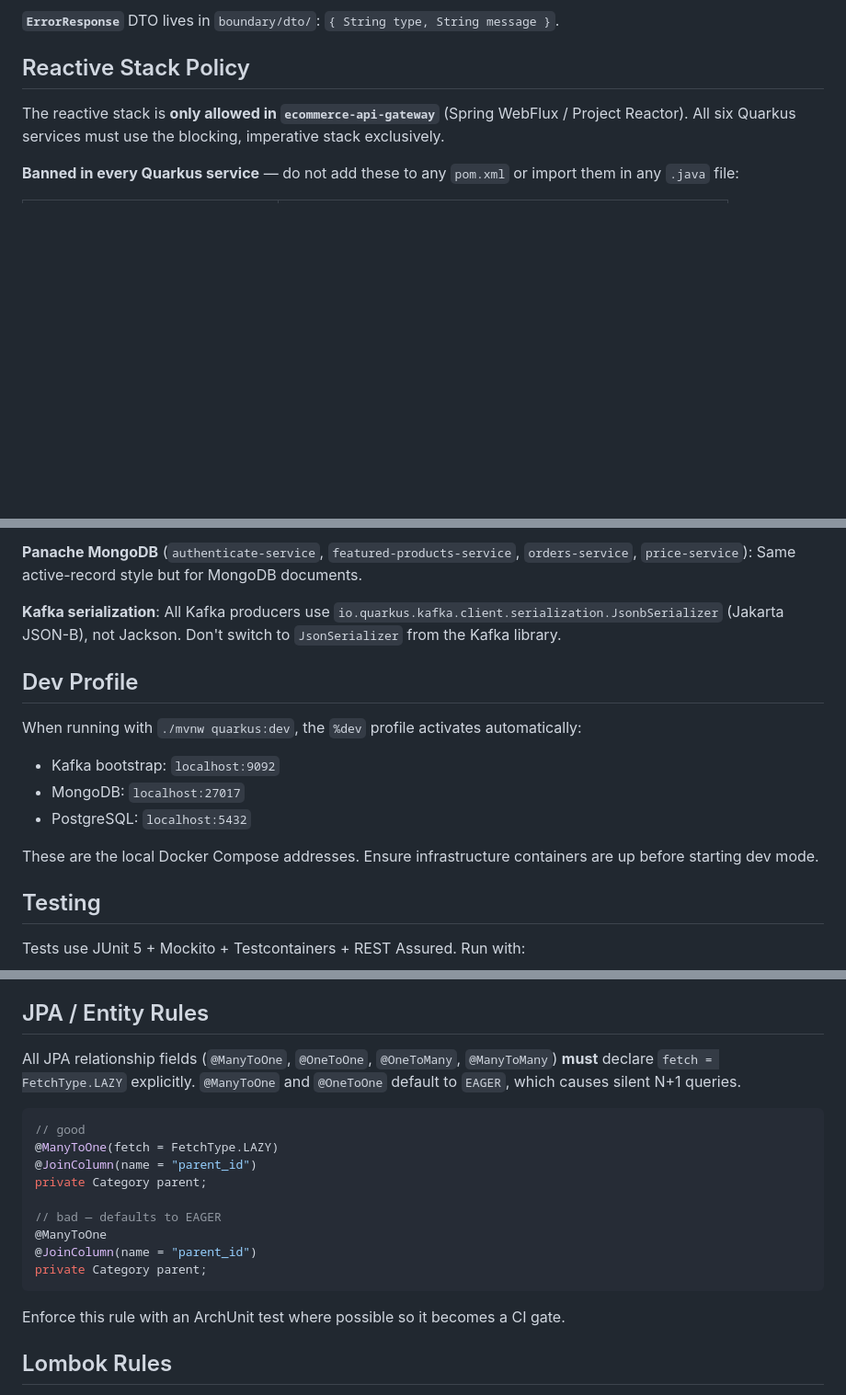
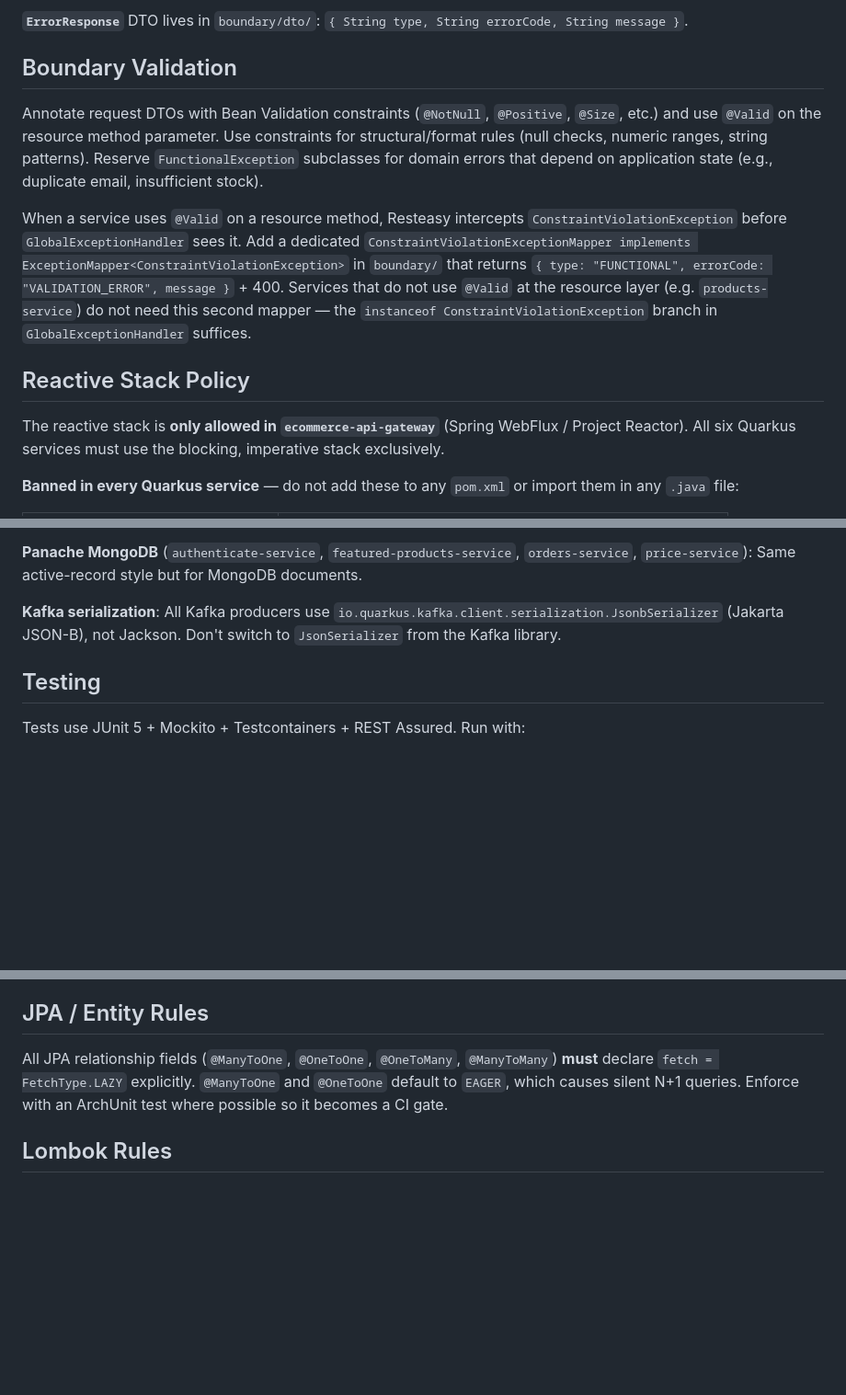
Before and after one commit to chakib-mohamed/ecommerce, a Markdown page: backend/CLAUDE.md, 3 parts joined by grey strips. Shown at 92% size. GitHub-like rendering; blank space fills up the shorter version.

````diff
--- a/backend/CLAUDE.md
+++ b/backend/CLAUDE.md
@@ -38,5 +67,11 @@ All Quarkus services use a two-tier exception model. **Never use try-catch in re
 
-**`ErrorResponse`** DTO lives in `boundary/dto/`: `{ String type, String message }`.
+**`ErrorResponse`** DTO lives in `boundary/dto/`: `{ String type, String errorCode, String message }`.
+
+## Boundary Validation
+
+Annotate request DTOs with Bean Validation constraints (`@NotNull`, `@Positive`, `@Size`, etc.) and use `@Valid` on the resource method parameter. Use constraints for structural/format rules (null checks, numeric ranges, string patterns). Reserve `FunctionalException` subclasses for domain errors that depend on application state (e.g., duplicate email, insufficient stock).
+
+When a service uses `@Valid` on a resource method, Resteasy intercepts `ConstraintViolationException` before `GlobalExceptionHandler` sees it. Add a dedicated `ConstraintViolationExceptionMapper implements ExceptionMapper<ConstraintViolationException>` in `boundary/` that returns `{ type: "FUNCTIONAL", errorCode: "VALIDATION_ERROR", message }` + 400. Services that do not use `@Valid` at the resource layer (e.g. `products-service`) do not need this second mapper — the `instanceof ConstraintViolationException` branch in `GlobalExceptionHandler` suffices.
 
 ## Reactive Stack Policy
 
@@ -67,15 +102,6 @@ Use blocking JAX-RS (`quarkus-resteasy`) and synchronous Panache for all HTTP en
 
 **Kafka serialization**: All Kafka producers use `io.quarkus.kafka.client.serialization.JsonbSerializer` (Jakarta JSON-B), not Jackson. Don't switch to `JsonSerializer` from the Kafka library.
 
-## Dev Profile
-
-When running with `./mvnw quarkus:dev`, the `%dev` profile activates automatically:
-- Kafka bootstrap: `localhost:9092`
-- MongoDB: `localhost:27017`
-- PostgreSQL: `localhost:5432`
-
-These are the local Docker Compose addresses. Ensure infrastructure containers are up before starting dev mode.
-
 ## Testing
 
 Tests use JUnit 5 + Mockito + Testcontainers + REST Assured. Run with:
@@ -178,21 +150,7 @@ Validate inputs and authorise the request *before* opening a transaction. Do not
 
 ## JPA / Entity Rules
 
-All JPA relationship fields (`@ManyToOne`, `@OneToOne`, `@OneToMany`, `@ManyToMany`) **must** declare `fetch = FetchType.LAZY` explicitly. `@ManyToOne` and `@OneToOne` default to `EAGER`, which causes silent N+1 queries.
-
-```java
-// good
-@ManyToOne(fetch = FetchType.LAZY)
-@JoinColumn(name = "parent_id")
-private Category parent;
-
-// bad — defaults to EAGER
-@ManyToOne
-@JoinColumn(name = "parent_id")
-private Category parent;
-```
-
-Enforce this rule with an ArchUnit test where possible so it becomes a CI gate.
+All JPA relationship fields (`@ManyToOne`, `@OneToOne`, `@OneToMany`, `@ManyToMany`) **must** declare `fetch = FetchType.LAZY` explicitly. `@ManyToOne` and `@OneToOne` default to `EAGER`, which causes silent N+1 queries. Enforce with an ArchUnit test where possible so it becomes a CI gate.
 
 ## Lombok Rules
 
````
Also changed, not shown: other parts of backend/CLAUDE.md (+45 -70 lines), docs/conventions/testing-conventions.md (added, +59 -0 lines).
